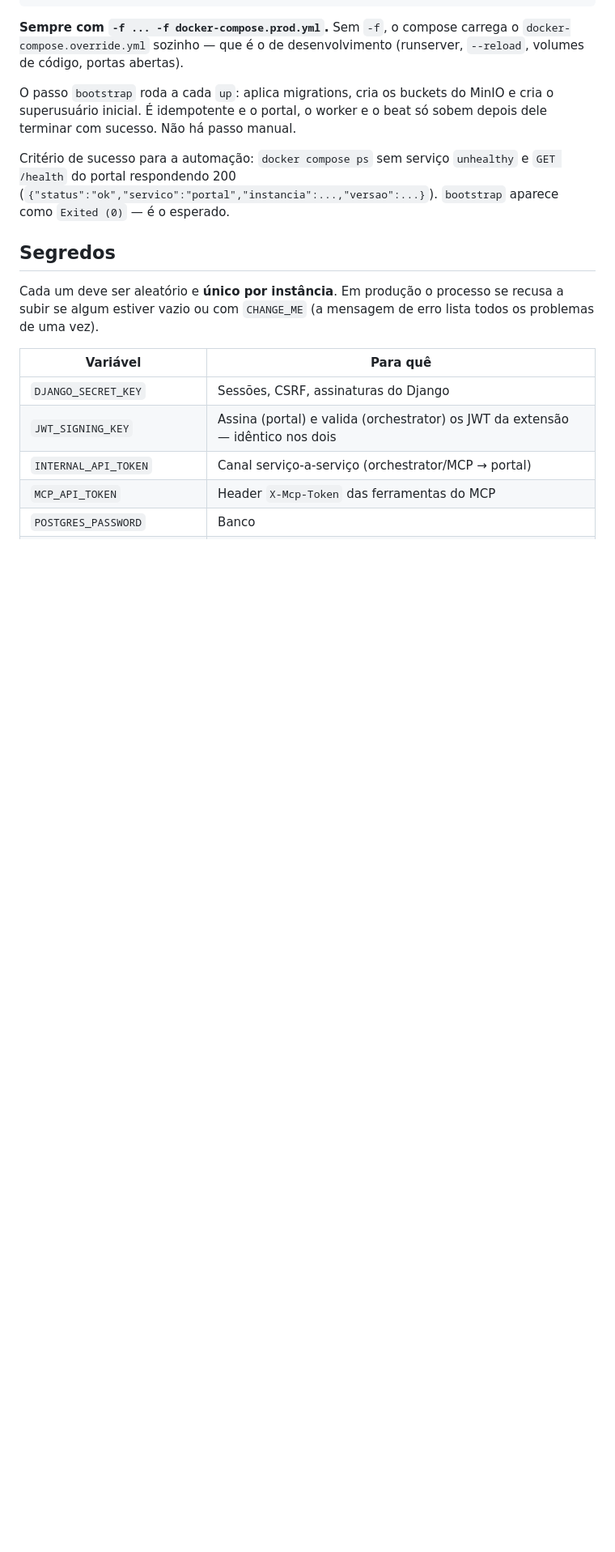
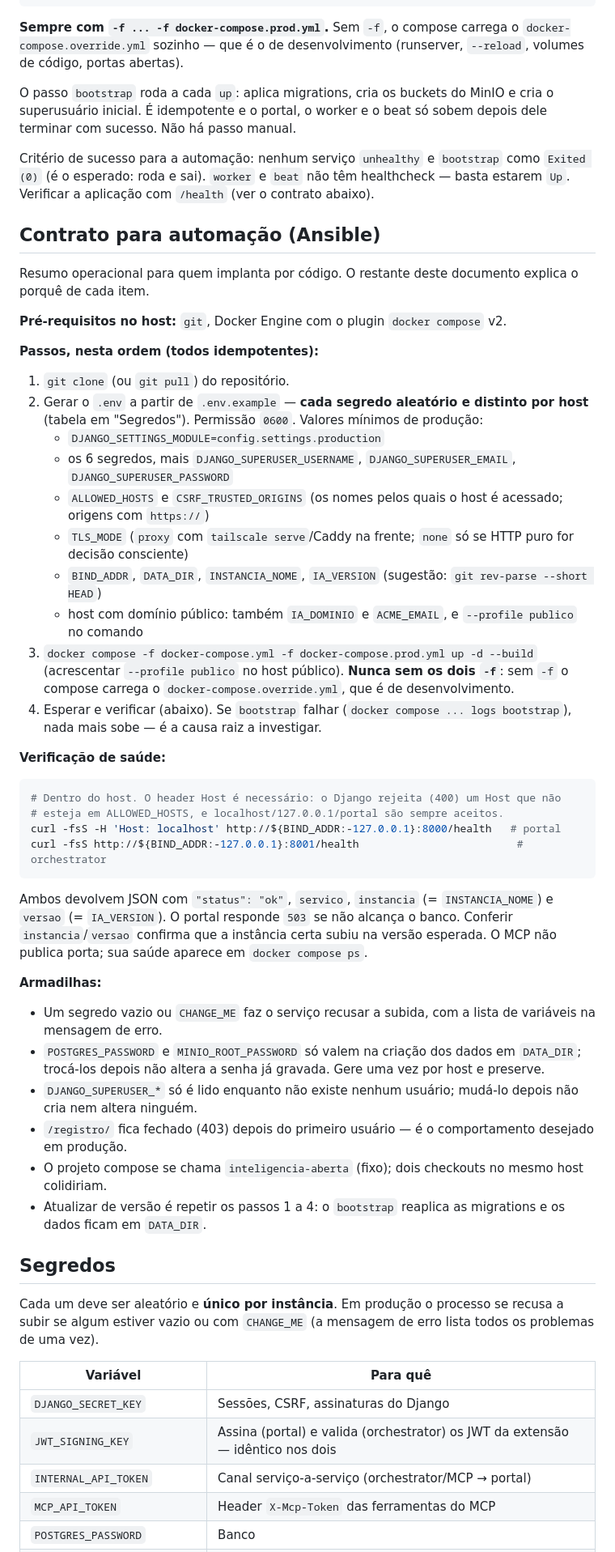
Before and after one commit to bonafe/inteligencia-aberta, a Markdown page: docs/deploy.md, the part around the change. Shown at 81% size. Drawn GitHub-style; blank space fills up the shorter version.

Commit message:
adiciona contrato para automação ao deploy.md e a decisão 006
deploy.md ganha o contrato resumido para quem implanta por código (passos em
ordem, variáveis mínimas, verificação de saúde, armadilhas). O ADR 006 registra
por que a implantação é por instância, com HTTPS em todos os hosts, Caddy no host
público, registro fechado após o primeiro usuário e segredos validados na subida.

Co-Authored-By: Claude Sonnet 5.5 <noreply@anthropic.com>

````diff
--- a/docs/deploy.md
+++ b/docs/deploy.md
@@ -15,7 +15,46 @@ docker compose -f docker-compose.yml -f docker-compose.prod.yml ps   # tudo "hea
 
 O passo `bootstrap` roda a cada `up`: aplica migrations, cria os buckets do MinIO e cria o superusuário inicial. É idempotente e o portal, o worker e o beat só sobem depois dele terminar com sucesso. Não há passo manual.
 
-Critério de sucesso para a automação: `docker compose ps` sem serviço `unhealthy` e `GET /health` do portal respondendo 200 (`{"status":"ok","servico":"portal","instancia":...,"versao":...}`). `bootstrap` aparece como `Exited (0)` — é o esperado.
+Critério de sucesso para a automação: nenhum serviço `unhealthy` e `bootstrap` como `Exited (0)` (é o esperado: roda e sai). `worker` e `beat` não têm healthcheck — basta estarem `Up`. Verificar a aplicação com `/health` (ver o contrato abaixo).
+
+## Contrato para automação (Ansible)
+
+Resumo operacional para quem implanta por código. O restante deste documento explica o porquê de cada item.
+
+**Pré-requisitos no host:** `git`, Docker Engine com o plugin `docker compose` v2.
+
+**Passos, nesta ordem (todos idempotentes):**
+
+1. `git clone` (ou `git pull`) do repositório.
+2. Gerar o `.env` a partir de `.env.example` — **cada segredo aleatório e distinto por host** (tabela em "Segredos"). Permissão `0600`. Valores mínimos de produção:
+   - `DJANGO_SETTINGS_MODULE=config.settings.production`
+   - os 6 segredos, mais `DJANGO_SUPERUSER_USERNAME`, `DJANGO_SUPERUSER_EMAIL`, `DJANGO_SUPERUSER_PASSWORD`
+   - `ALLOWED_HOSTS` e `CSRF_TRUSTED_ORIGINS` (os nomes pelos quais o host é acessado; origens com `https://`)
+   - `TLS_MODE` (`proxy` com `tailscale serve`/Caddy na frente; `none` só se HTTP puro for decisão consciente)
+   - `BIND_ADDR`, `DATA_DIR`, `INSTANCIA_NOME`, `IA_VERSION` (sugestão: `git rev-parse --short HEAD`)
+   - host com domínio público: também `IA_DOMINIO` e `ACME_EMAIL`, e `--profile publico` no comando
+3. `docker compose -f docker-compose.yml -f docker-compose.prod.yml up -d --build` (acrescentar `--profile publico` no host público). **Nunca sem os dois `-f`**: sem `-f` o compose carrega o `docker-compose.override.yml`, que é de desenvolvimento.
+4. Esperar e verificar (abaixo). Se `bootstrap` falhar (`docker compose ... logs bootstrap`), nada mais sobe — é a causa raiz a investigar.
+
+**Verificação de saúde:**
+
+```bash
+# Dentro do host. O header Host é necessário: o Django rejeita (400) um Host que não
+# esteja em ALLOWED_HOSTS, e localhost/127.0.0.1/portal são sempre aceitos.
+curl -fsS -H 'Host: localhost' http://${BIND_ADDR:-127.0.0.1}:8000/health   # portal
+curl -fsS http://${BIND_ADDR:-127.0.0.1}:8001/health                         # orchestrator
+```
+
+Ambos devolvem JSON com `"status": "ok"`, `servico`, `instancia` (= `INSTANCIA_NOME`) e `versao` (= `IA_VERSION`). O portal responde `503` se não alcança o banco. Conferir `instancia`/`versao` confirma que a instância certa subiu na versão esperada. O MCP não publica porta; sua saúde aparece em `docker compose ps`.
+
+**Armadilhas:**
+
+- Um segredo vazio ou `CHANGE_ME` faz o serviço recusar a subida, com a lista de variáveis na mensagem de erro.
+- `POSTGRES_PASSWORD` e `MINIO_ROOT_PASSWORD` só valem na criação dos dados em `DATA_DIR`; trocá-los depois não altera a senha já gravada. Gere uma vez por host e preserve.
+- `DJANGO_SUPERUSER_*` só é lido enquanto não existe nenhum usuário; mudá-lo depois não cria nem altera ninguém.
+- `/registro/` fica fechado (403) depois do primeiro usuário — é o comportamento desejado em produção.
+- O projeto compose se chama `inteligencia-aberta` (fixo); dois checkouts no mesmo host colidiriam.
+- Atualizar de versão é repetir os passos 1 a 4: o `bootstrap` reaplica as migrations e os dados ficam em `DATA_DIR`.
 
 ## Segredos
 
````
Also changed, not shown: 1 other file.
